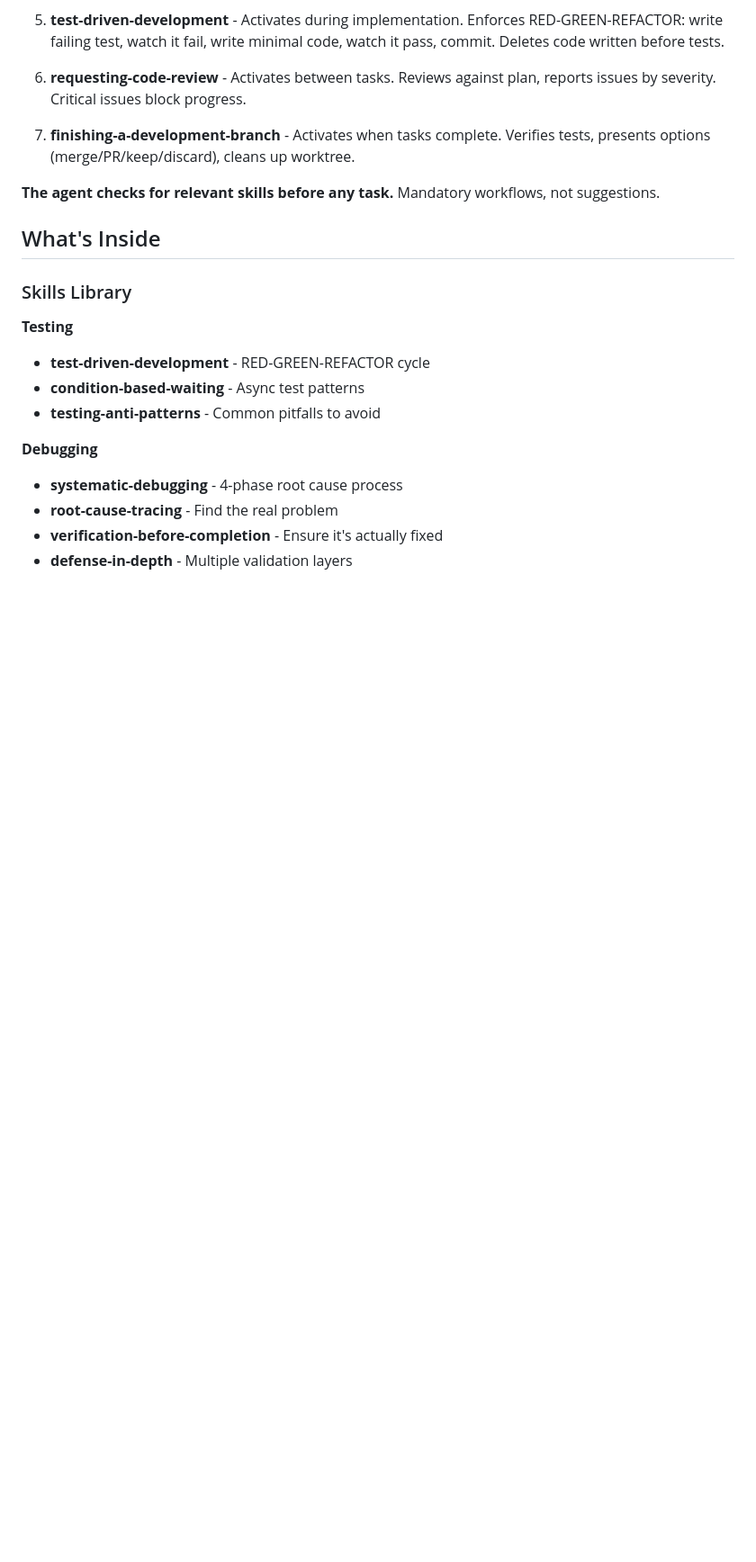
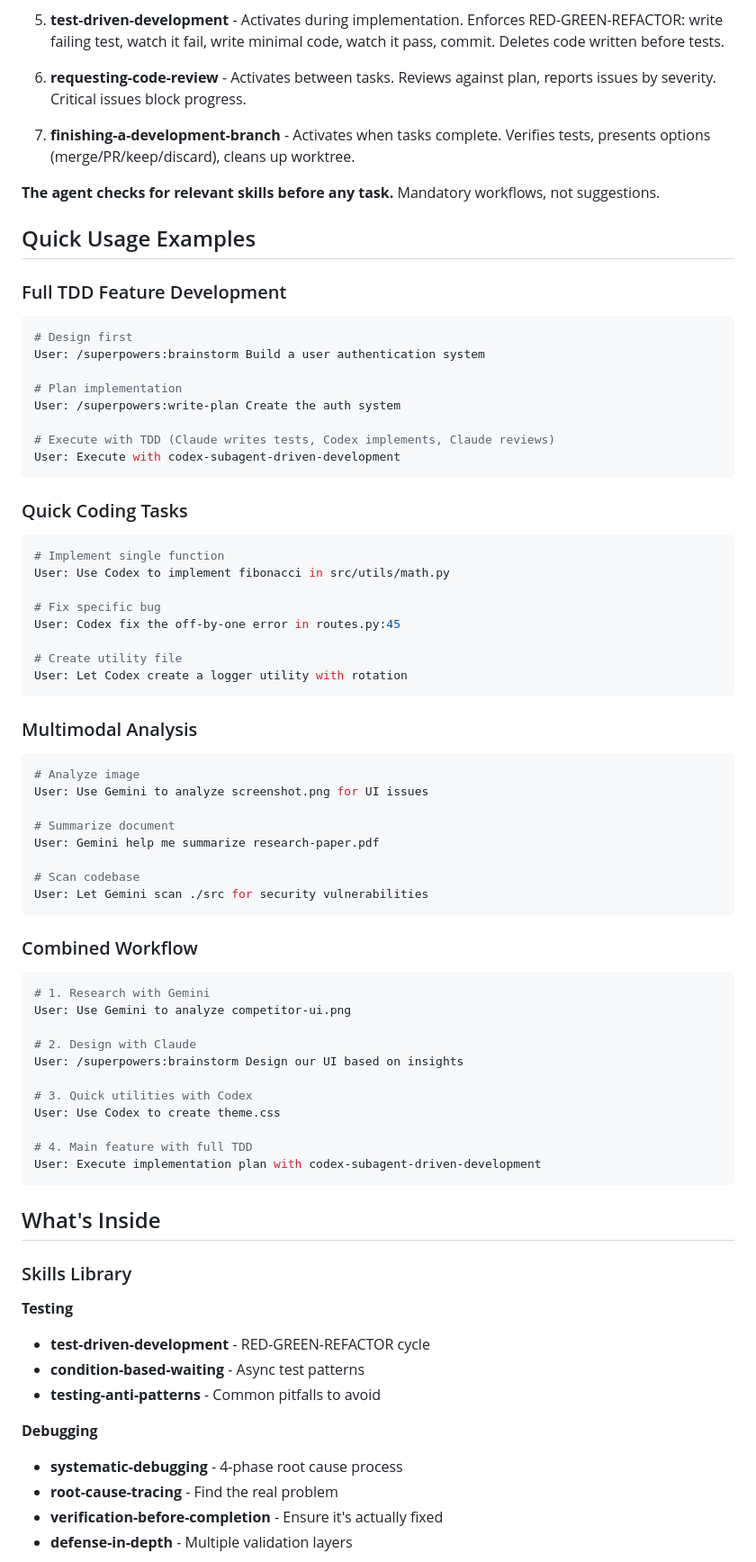
Before and after one commit to anna-belle-zhang/superpowerwithcodex, a Markdown page: README.md, the part around one of its changes. Shown at 90% size. Rendered like a GitHub page; blank space fills up the shorter version.

````diff
--- a/README.md
+++ b/README.md
@@ -122,6 +141,59 @@ Superpowers can use Codex subagents for implementation in a strict TDD workflow
 
 **The agent checks for relevant skills before any task.** Mandatory workflows, not suggestions.
 
+## Quick Usage Examples
+
+### Full TDD Feature Development
+```bash
+# Design first
+User: /superpowers:brainstorm Build a user authentication system
+
+# Plan implementation
+User: /superpowers:write-plan Create the auth system
+
+# Execute with TDD (Claude writes tests, Codex implements, Claude reviews)
+User: Execute with codex-subagent-driven-development
+```
+
+### Quick Coding Tasks
+```bash
+# Implement single function
+User: Use Codex to implement fibonacci in src/utils/math.py
+
+# Fix specific bug
+User: Codex fix the off-by-one error in routes.py:45
+
+# Create utility file
+User: Let Codex create a logger utility with rotation
+```
+
+### Multimodal Analysis
+```bash
+# Analyze image
+User: Use Gemini to analyze screenshot.png for UI issues
+
+# Summarize document
+User: Gemini help me summarize research-paper.pdf
+
+# Scan codebase
+User: Let Gemini scan ./src for security vulnerabilities
+```
+
+### Combined Workflow
+```bash
+# 1. Research with Gemini
+User: Use Gemini to analyze competitor-ui.png
+
+# 2. Design with Claude
+User: /superpowers:brainstorm Design our UI based on insights
+
+# 3. Quick utilities with Codex
+User: Use Codex to create theme.css
+
+# 4. Main feature with full TDD
+User: Execute implementation plan with codex-subagent-driven-development
+```
+
 ## What's Inside
 
 ### Skills Library
````
Also changed, not shown: other parts of README.md (+28 -4 lines).
